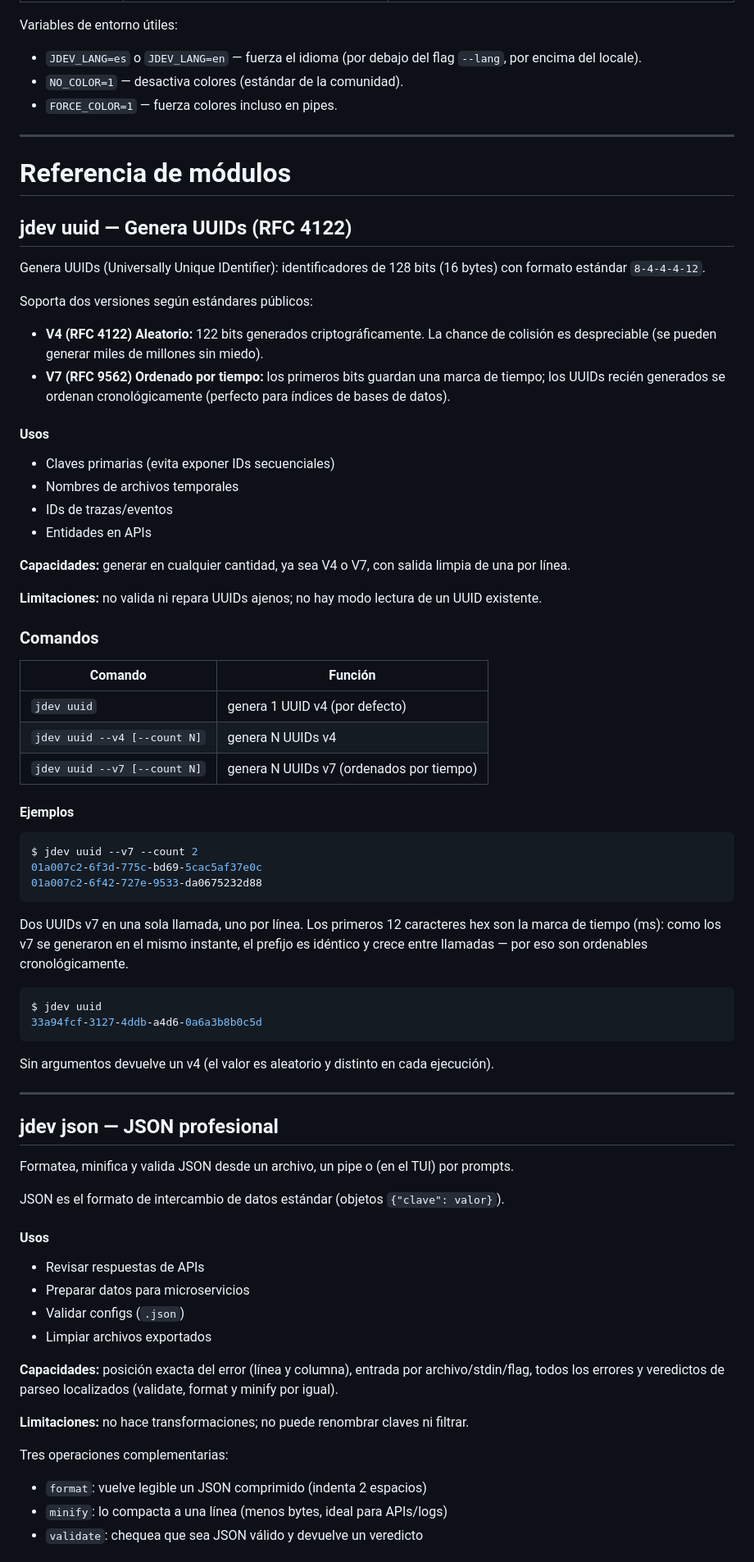
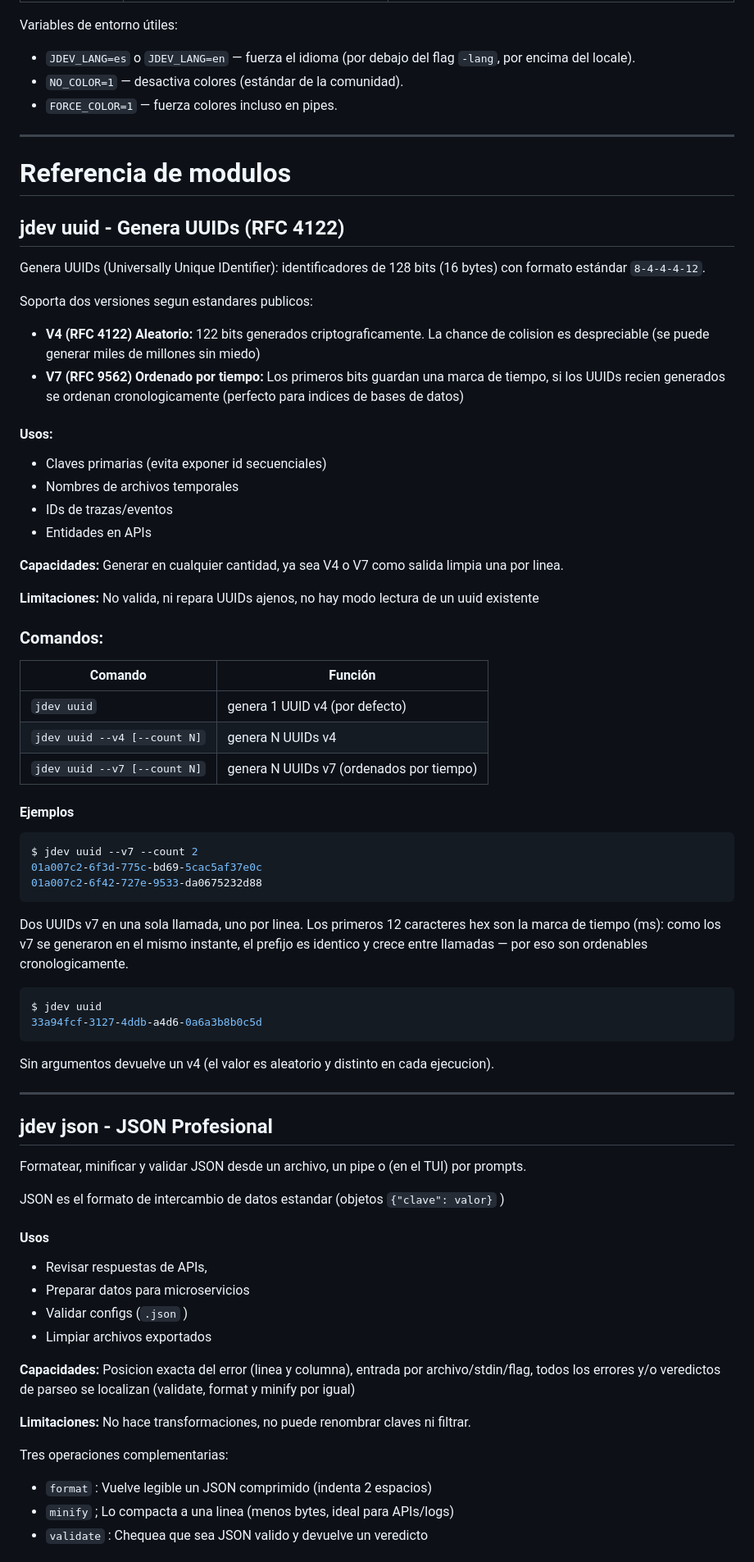
Before and after one commit to JulioN02/JDEV-TOOL, a Markdown page: README.md, the part around one of its changes. Shown at 82% size. Drawn GitHub-style.

````diff
--- a/README.md
+++ b/README.md
@@ -133,35 +133,35 @@ $ jdev tui
 
 Variables de entorno útiles:
 
-- `JDEV_LANG=es` o `JDEV_LANG=en` — fuerza el idioma (por debajo del flag `--lang`, por encima del locale).
+- `JDEV_LANG=es` o `JDEV_LANG=en` — fuerza el idioma (por debajo del flag `-lang`, por encima del locale).
 - `NO_COLOR=1` — desactiva colores (estándar de la comunidad).
 - `FORCE_COLOR=1` — fuerza colores incluso en pipes.
 
 ---
 
-# Referencia de módulos
+# Referencia de modulos
 
-## jdev uuid — Genera UUIDs (RFC 4122)
+## jdev uuid - Genera UUIDs (RFC 4122)
 
 Genera UUIDs (Universally Unique IDentifier): identificadores de 128 bits (16 bytes) con formato estándar `8-4-4-4-12`.
 
-Soporta dos versiones según estándares públicos:
+Soporta dos versiones segun estandares publicos:
 
-- **V4 (RFC 4122) Aleatorio:** 122 bits generados criptográficamente. La chance de colisión es despreciable (se pueden generar miles de millones sin miedo).
-- **V7 (RFC 9562) Ordenado por tiempo:** los primeros bits guardan una marca de tiempo; los UUIDs recién generados se ordenan cronológicamente (perfecto para índices de bases de datos).
+- **V4 (RFC 4122) Aleatorio:** 122 bits generados criptograficamente. La chance de colision es despreciable (se puede generar miles de millones sin miedo)
+- **V7 (RFC 9562) Ordenado por tiempo:** Los primeros bits guardan una marca de tiempo, si los UUIDs recien generados se ordenan cronologicamente (perfecto para indices de bases de datos)
 
-#### Usos
+#### Usos:
 
-- Claves primarias (evita exponer IDs secuenciales)
+- Claves primarias (evita exponer id secuenciales)
 - Nombres de archivos temporales
 - IDs de trazas/eventos
 - Entidades en APIs
 
-**Capacidades:** generar en cualquier cantidad, ya sea V4 o V7, con salida limpia de una por línea.
+**Capacidades:** Generar en cualquier cantidad, ya sea V4 o V7 como salida limpia una por linea.
 
-**Limitaciones:** no valida ni repara UUIDs ajenos; no hay modo lectura de un UUID existente.
+**Limitaciones:** No valida, ni repara UUIDs ajenos, no hay modo lectura de un uuid existente
 
-### Comandos
+### Comandos:
 
 | Comando | Función |
 | --- | --- |
@@ -177,37 +177,37 @@ $ jdev uuid --v7 --count 2
 01a007c2-6f42-727e-9533-da0675232d88
 ```
 
-Dos UUIDs v7 en una sola llamada, uno por línea. Los primeros 12 caracteres hex son la marca de tiempo (ms): como los v7 se generaron en el mismo instante, el prefijo es idéntico y crece entre llamadas — por eso son ordenables cronológicamente.
+Dos UUIDs v7 en una sola llamada, uno por linea. Los primeros 12 caracteres hex son la marca de tiempo (ms): como los v7 se generaron en el mismo instante, el prefijo es identico y crece entre llamadas — por eso son ordenables cronologicamente.
 
 ```bash
 $ jdev uuid
 33a94fcf-3127-4ddb-a4d6-0a6a3b8b0c5d
 ```
 
-Sin argumentos devuelve un v4 (el valor es aleatorio y distinto en cada ejecución).
+Sin argumentos devuelve un v4 (el valor es aleatorio y distinto en cada ejecucion).
 
 ---
 
-## jdev json — JSON profesional
+## jdev json - JSON Profesional
 
-Formatea, minifica y valida JSON desde un archivo, un pipe o (en el TUI) por prompts.
+Formatear, minificar y validar JSON desde un archivo, un pipe o (en el TUI) por prompts.
 
-JSON es el formato de intercambio de datos estándar (objetos `{"clave": valor}`).
+JSON es el formato de intercambio de datos estandar (objetos `{"clave": valor}` )
 
 #### Usos
 
-- Revisar respuestas de APIs
+- Revisar respuestas de APIs,
 - Preparar datos para microservicios
-- Validar configs (`.json`)
+- Validar configs (`.json` )
 - Limpiar archivos exportados
 
-**Capacidades:** posición exacta del error (línea y columna), entrada por archivo/stdin/flag, todos los errores y veredictos de parseo localizados (validate, format y minify por igual).
+**Capacidades:** Posicion exacta del error (linea y columna), entrada por archivo/stdin/flag, todos los errores y/o veredictos de parseo se localizan (validate, format y minify por igual)
 
-**Limitaciones:** no hace transformaciones; no puede renombrar claves ni filtrar.
+**Limitaciones:** No hace transformaciones, no puede renombrar claves ni filtrar.
 
 Tres operaciones complementarias:
 
-- `format`: vuelve legible un JSON comprimido (indenta 2 espacios)
-- `minify`: lo compacta a una línea (menos bytes, ideal para APIs/logs)
-- `validate`: chequea que sea JSON válido y devuelve un veredicto
+- `format` : Vuelve legible un JSON comprimido (indenta 2 espacios)
+- `minify` ; Lo compacta a una linea (menos bytes, ideal para APIs/logs)
+- `validate` : Chequea que sea JSON valido y devuelve un veredicto
 
````
Also changed, not shown: other parts of README.md (+143 -134 lines).
